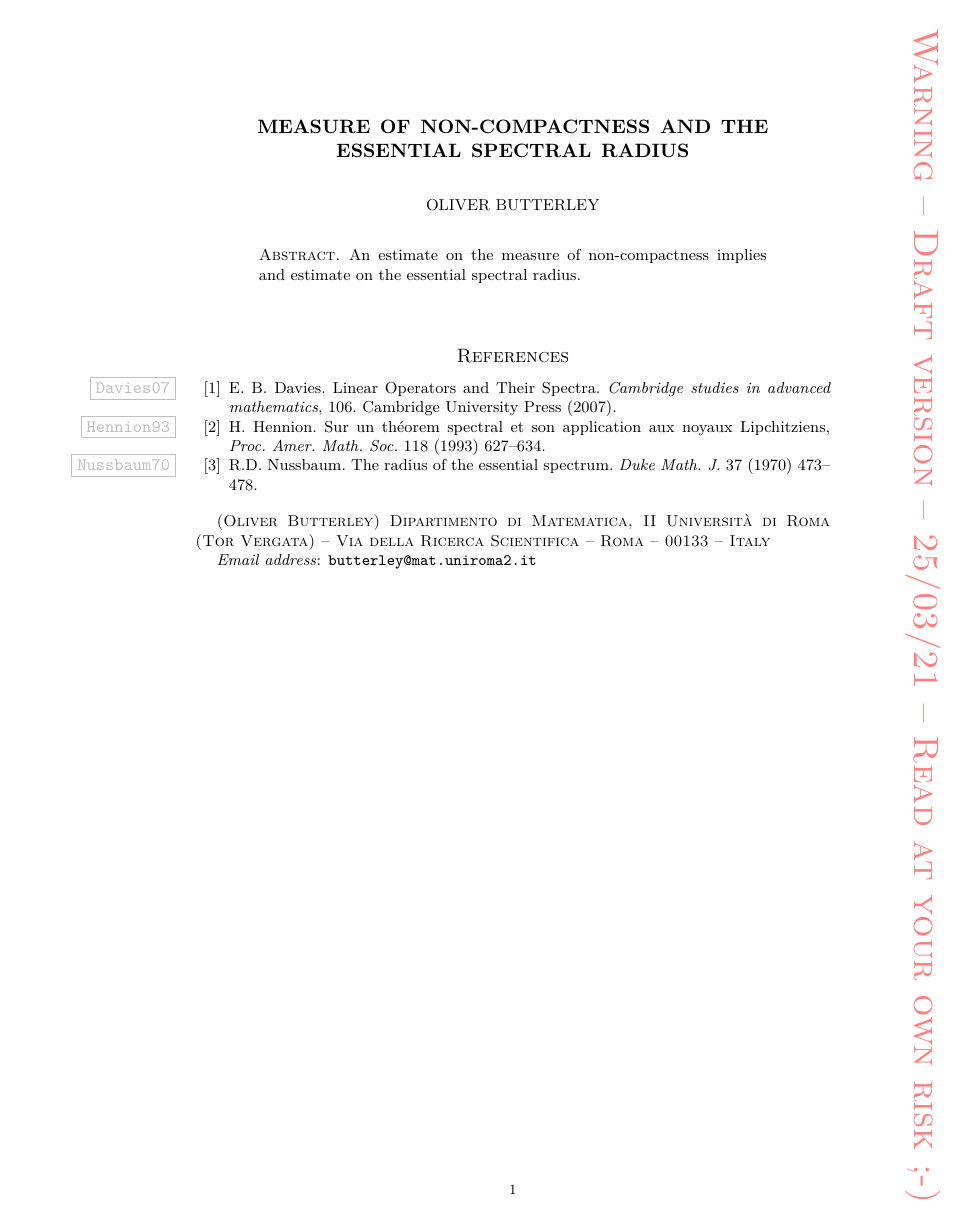
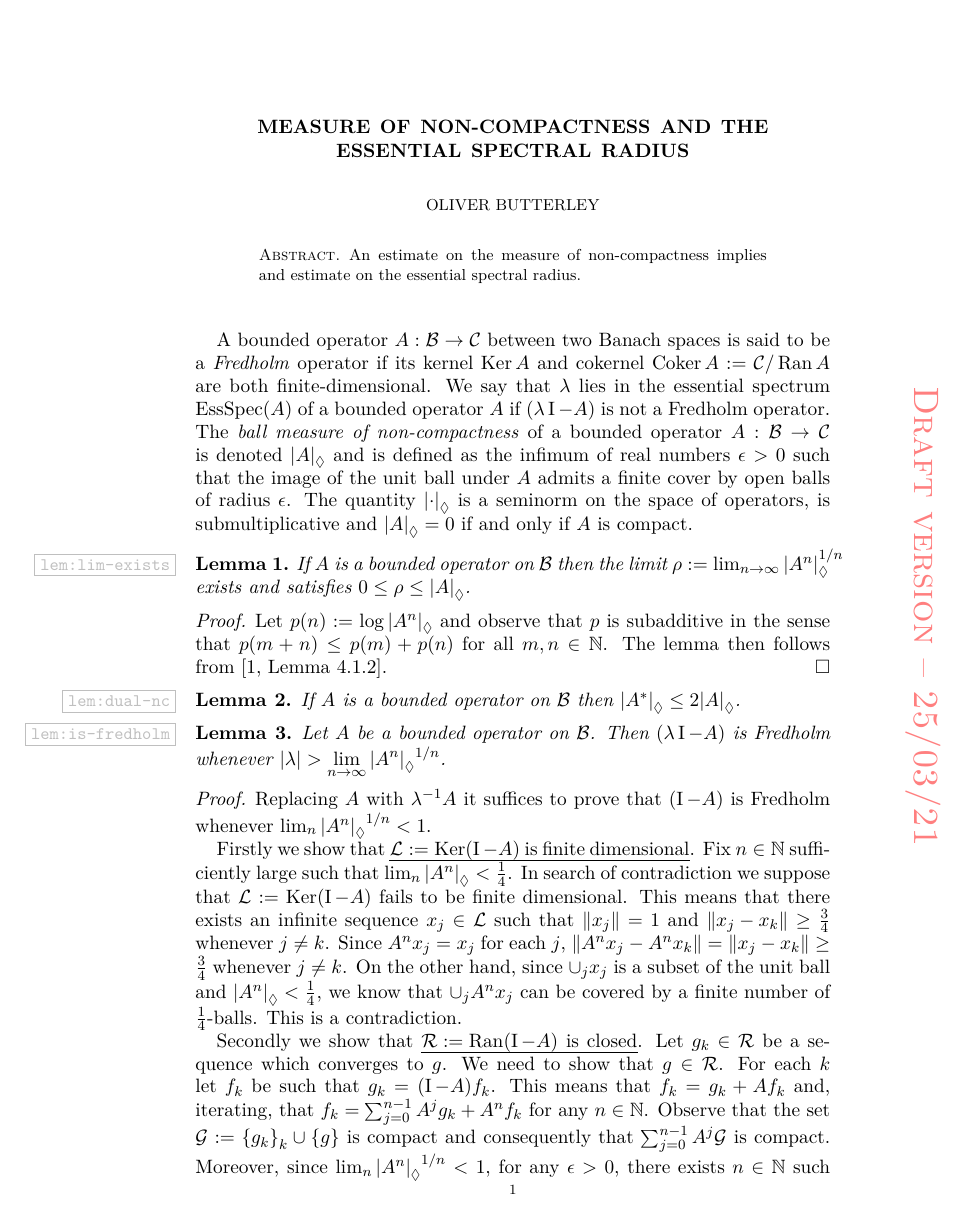
Before and after one commit to oliver-butterley/math-nussbaum, a LaTeX paper (main.tex): the whole page before the commit and page 1 of 2 after it. Compiled offline with pdfLaTeX.

Commit message:
Somewhat sketchy still...

```diff
--- a/main.tex
+++ b/main.tex
@@ -3,7 +3,7 @@
 \usepackage[colorlinks=true,citecolor=black,linkcolor=black]{hyperref}
 \usepackage{cite,tikz,amssymb}
 \usepackage[notcite, notref, color]{showkeys}
-\usepackage{enumerate}
+\usepackage[normalem]{ulem}
 
 %%%%%%% Draft watermark
 \usepackage[ddmmyy]{datetime}
@@ -13,13 +13,13 @@
 \begin{tikzpicture}[remember picture, overlay, scale=3]
 \fontsize{20}{10}\selectfont
 \node[text=red,rotate=270, above=1.5cm] at (current page text area.east)
-{\textsc{Warning -- Draft version -- {\today} -- Read at your own risk ;-)}};
+{\textsc{Draft version -- {\today}}};
 \end{tikzpicture} }}
 %%%%%%%%%%%%
 
 
 %%%%%%%%%% Theorems
-\newtheorem{theorem}{Theorem}[section]
+\newtheorem{theorem}{Theorem}
 \newtheorem{proposition}[theorem]{Proposition}
 \newtheorem{corollary}[theorem]{Corollary}
 \newtheorem{lemma}[theorem]{Lemma}
@@ -73,11 +61,56 @@
     An estimate on the measure of non-compactness implies and estimate on the essential spectral radius.
 \end{abstract}
 
-
-
 \maketitle
 % \thispagestyle{empty}
 
 %%%%%%%%%%%%%%%%%%%%%%%%%%%%%%%%%%%%%%%%%%%%%%%%%%%%%%%%%%%%%%%%%%%%%%%%%%%%%
 
 
+
+A bounded operator \(A : \cB \to \cC\) between two Banach spaces is said to be a \emph{Fredholm} operator if its kernel \(\Ker A\) and cokernel \(\Coker A := \cC / \Ran A\) are both finite-dimensional.
+We say that \(\lambda\) lies in the essential spectrum \(\EssSpec(A)\) of a bounded operator \(A\) if \((\lambda \id - A)\) is not a Fredholm operator.
+The \emph{ball measure of non-compactness} of a bounded operator \(A: \cB \to \cC\) is denoted \(\nc{A}\) and is defined as the infimum of real numbers \(\epsilon>0\) such that the image of the unit ball under \(A\) admits a finite cover by open balls of radius \(\epsilon\).
+% (\(\left\{ x + y : x \in \cB, \norm{x} \leq \epsilon \right\}\) for some \(y\in \cB\)).
+The quantity \(\nc{\cdot}\) is a seminorm on the space of operators, is submultiplicative and \(\nc{A} = 0\) if and only if \(A\) is compact.
+
+\begin{lemma}
+    \label{lem:lim-exists}
+    If \(A\) is a bounded operator on \(\cB\) then the limit
+    \(\rho := \lim_{n\to \infty} \nc{A^n}^{1/n}\)
+    exists and satisfies \(0\leq \rho \leq \nc{A}\).
+\end{lemma}
+\begin{proof}
+    Let \(p(n):= \log \nc{A^n}\) and observe that \(p\) is subadditive in the sense that \(p(m+n) \leq p(m)+p(n)\) for all \(m,n\in\bN\).
+    The lemma then follows from \cite[Lemma 4.1.2]{Davies07}.
+\end{proof}
+
+\begin{lemma}
+    \label{lem:dual-nc}
+    If \(A\) is a bounded operator on \(\cB\) then \(\nc{A^*} \leq 2\nc{A}\).
+\end{lemma}
+
+
+\begin{lemma}
+    \label{lem:is-fredholm}
+    Let \(A\) be a bounded operator on \(\cB\).
+    Then \((\lambda \id - A)\) is Fredholm whenever \(\abs{\lambda} > \displaystyle\lim_{n\to \infty}{\nc{A^n}}^{{1}/{n}}\).
+\end{lemma}
+\begin{proof}
+    Replacing \(A\) with \(\lambda^{-1}A\) it suffices to prove that  \((\id - A)\) is Fredholm whenever \( \lim_{n}{\nc{A^n}}^{{1}/{n}} < 1\).
+
+    Firstly we show that \uline{\(\cL := \Ker(\id -A )\) is finite dimensional}.
+    Fix \(n\in \bN\) sufficiently large such that \(\lim_{n}{\nc{A^n}} < \frac{1}{4}\).
+    In search of contradiction we suppose that \(\cL := \Ker(\id -A )\) fails to be finite dimensional.
+    This means that there exists an infinite sequence \(x_j \in \cL\) such that \(\norm{x_j} = 1\) and \(\norm{x_j - x_k}\geq \frac{3}{4}\) whenever \(j\neq k\).
+    Since \(A^n x_j = x_j\) for each \(j\), \(\norm{A^n x_j - A^n x_k} =  \norm{x_j - x_k} \geq \frac{3}{4}\) whenever \(j\neq k\).
+    On the other hand, since \(\cup_{j}x_{j}\) is a subset of the unit ball and \(\nc{A^n} < \frac{1}{4}\), we know that \(\cup_{j} A^n x_j\) can be covered by a finite number of \(\frac{1}{4}\)-balls.
+    This is a contradiction.
+
+    Secondly we show that \uline{\(\cR:=\Ran(\id -A )\) is closed}.
+    Let \(g_k \in \cR\) be a sequence which converges to \(g\).
+    We need to show that \(g\in \cR\).
+    For each \(k\) let \(f_k\) be such that \(g_k = (\id -A)f_k\).
+    This means that \(f_k =  g_k + A f_k\) and, iterating, that \(f_k = \sum_{j=0}^{n-1} A^{j} g_k +  A^{n} f_k\) for any \(n\in \bN\).
+    Observe that the set \(\cG:={\{g_k\}}_{k} \cup \{g\}\) is compact and consequently that \(\sum_{j=0}^{n-1} A^{j} \cG\) is compact.
+    Moreover, since \( \lim_{n}{\nc{A^n}}^{{1}/{n}} < 1\), for any \(\epsilon>0\), there exists \(n\in \bN\) such that \(A^{n} \left( \cup_{k}f_k \right)\) can be covered by a finite number of \(\epsilon\)-balls.
@@ -89,5 +158,3 @@
     % spell-checker: disable
 
     \bibitem{Davies07}
-    E.~B. Davies.
-    \newblock Linear Operators and Their Spectra.
```
Also changed, not shown: main.tex (79 more changed lines).
